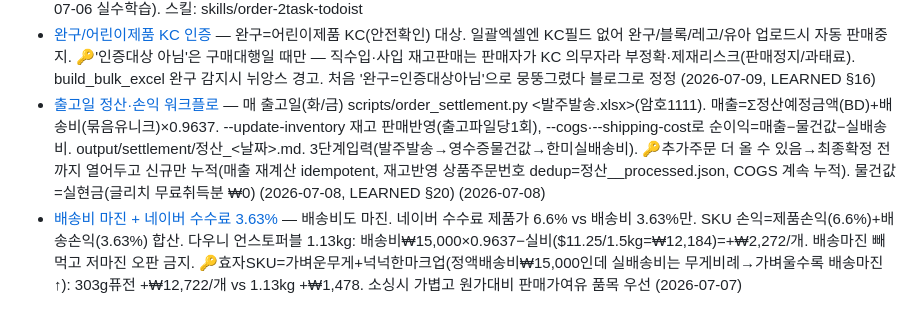
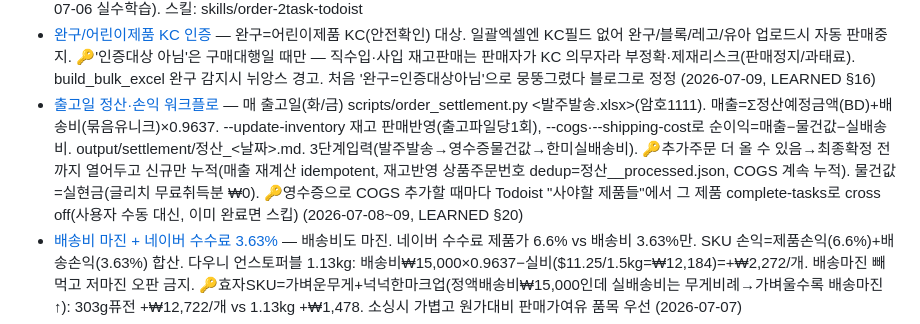
Before and after one commit to cyoon84/smartstore-addnew, a Markdown page: memory/MEMORY.md, the part around the change. Rendered like a GitHub page.

Commit message:
learn: MEMORY.md 인덱스에 영수증 정산 시 Todoist cross off 규칙 반영 (§20 보강)
Co-Authored-By: Claude Opus 4.8 <noreply@anthropic.com>

```diff
--- a/memory/MEMORY.md
+++ b/memory/MEMORY.md
@@ -5,7 +5,7 @@
 - [AI검색 대량등록 페널티+카테고리단계 엄격성](feedback_ai_search_2026_bulk_penalty.md) — 2026 네이버 AI검색: 하루50개등록→2~3개만노출/1000개→990개밖(수치근거), 카테고리 마지막 한단계만 달라도 "다른 상품유형"으로 AI 판단(§15 검증절차 근거보강). /source-launch 배치등록 시간차 제안(미반영). 태그 5~7개>10개 주장은 벤더블로그 1건뿐이라 미반영(§8·§10 10개 표준 유지) (2026-07-07, LEARNED §17-1 보강)
 - [Todoist 추가주문 중복방지](feedback_todoist_additional_order_dedup.md) — 스마트스토어 출고 주문 Todoist 정리 시 추가분("추가된거만") 넣을 때 완료(crossed off) 태스크까지 find-completed-tasks로 대조해 진짜 신규만 추가. 완료 항목 못 보고 재삽입=중복. 부모 새로 만들지 말고 기존 부모에 신규분만 (2026-07-06 실수학습). 스킬: skills/order-2task-todoist
 - [완구/어린이제품 KC 인증](feedback_kc_children_cert.md) — 완구=어린이제품 KC(안전확인) 대상. 일괄엑셀엔 KC필드 없어 완구/블록/레고/유아 업로드시 자동 판매중지. 🔑'인증대상 아님'은 구매대행일 때만 — 직수입·사입 재고판매는 판매자가 KC 의무자라 부정확·제재리스크(판매정지/과태료). build_bulk_excel 완구 감지시 뉘앙스 경고. 처음 '완구=인증대상아님'으로 뭉뚱그렸다 블로그로 정정 (2026-07-09, LEARNED §16)
-- [출고일 정산·손익 워크플로](project_order_settlement.md) — 매 출고일(화/금) scripts/order_settlement.py <발주발송.xlsx>(암호1111). 매출=Σ정산예정금액(BD)+배송비(묶음유니크)×0.9637. --update-inventory 재고 판매반영(출고파일당1회), --cogs·--shipping-cost로 순이익=매출−물건값−실배송비. output/settlement/정산_<날짜>.md. 3단계입력(발주발송→영수증물건값→한미실배송비). 🔑추가주문 더 올 수 있음→최종확정 전까지 열어두고 신규만 누적(매출 재계산 idempotent, 재고반영 상품주문번호 dedup=정산_<date>_processed.json, COGS 계속 누적). 물건값=실현금(글리치 무료취득분 ₩0) (2026-07-08, LEARNED §20) (2026-07-08)
+- [출고일 정산·손익 워크플로](project_order_settlement.md) — 매 출고일(화/금) scripts/order_settlement.py <발주발송.xlsx>(암호1111). 매출=Σ정산예정금액(BD)+배송비(묶음유니크)×0.9637. --update-inventory 재고 판매반영(출고파일당1회), --cogs·--shipping-cost로 순이익=매출−물건값−실배송비. output/settlement/정산_<날짜>.md. 3단계입력(발주발송→영수증물건값→한미실배송비). 🔑추가주문 더 올 수 있음→최종확정 전까지 열어두고 신규만 누적(매출 재계산 idempotent, 재고반영 상품주문번호 dedup=정산_<date>_processed.json, COGS 계속 누적). 물건값=실현금(글리치 무료취득분 ₩0). 🔑영수증으로 COGS 추가할 때마다 Todoist "사야할 제품들"에서 그 제품 complete-tasks로 cross off(사용자 수동 대신, 이미 완료면 스킵) (2026-07-08~09, LEARNED §20)
 - [배송비 마진 + 네이버 수수료 3.63%](feedback_shipping_fee_margin.md) — 배송비도 마진. 네이버 수수료 제품가 6.6% vs 배송비 3.63%만. SKU 손익=제품손익(6.6%)+배송손익(3.63%) 합산. 다우니 언스토퍼블 1.13kg: 배송비₩15,000×0.9637−실비($11.25/1.5kg=₩12,184)=+₩2,272/개. 배송마진 빼먹고 저마진 오판 금지. 🔑효자SKU=가벼운무게+넉넉한마크업(정액배송비₩15,000인데 실배송비는 무게비례→가벼울수록 배송마진↑): 303g퓨전 +₩12,722/개 vs 1.13kg +₩1,478. 소싱시 가볍고 원가대비 판매가여유 품목 우선 (2026-07-07)
 - [사입 재고 관리 리스트 도구](project_inventory_list.md) — scripts/build_inventory_list.py <상품ID/슬러그/이름> → output/inventory/재고관리_<날짜>.xlsx. 3단계 자동채움(등록산출물→guide판매목록 Product_*.csv→미등록수동), --append 이어붙이기. 컬럼 사입일·원가·판매가·마진·사입단가(₩landed)·사입/판매/현재고(수식)·유통기한·PA감시 등. 실원가 계산은 LEARNED §19 (2026-07-07)
 - [Costco price adjustment (30-day)](feedback_costco_price_adjustment.md) — 코스트코 구매 후 30일내 그 제품 세일하면 차액 환급(PA) → 사입 원가↓. 재고관리에서 구매일+30일 PA창구 모니터, 세일시 사입단가 하향. 이미 세일가 구매는 PA 없음(도브=인스턴트세이빙이 이미 세일). 우버/인스타카트 배달도 PA 가능(멤버십 구매기록+코스트코 매장영수증 발행→매장가서 요청). 코스트코 원가 리베이트 3종: ①인스턴트세이빙(즉시차감) ②PA(그 제품 30일내 세일 차액) ③P&G spend&save($100→$25카드)는 획득제품 원가에 소급말고 별도 크레딧으로 다음 사입/발송에 사용 (2026-07-07)
```
